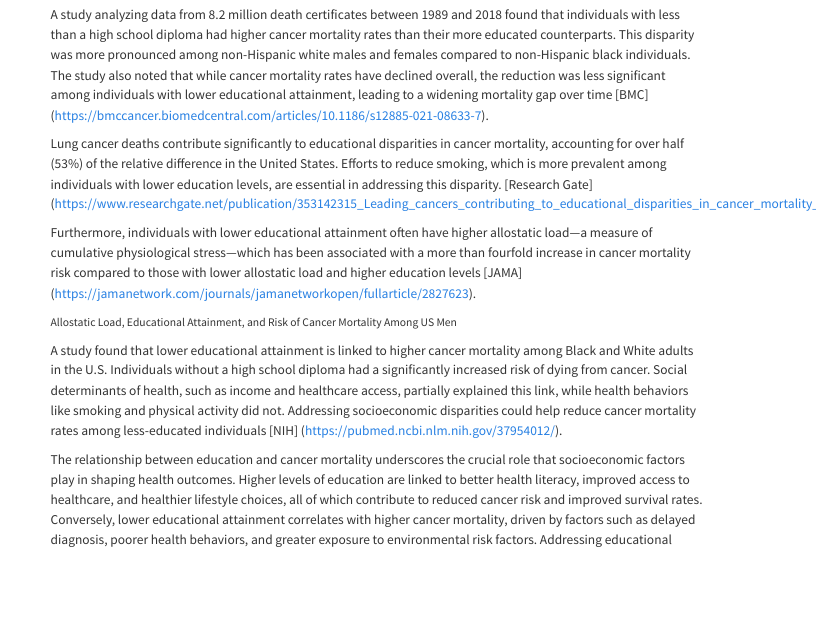
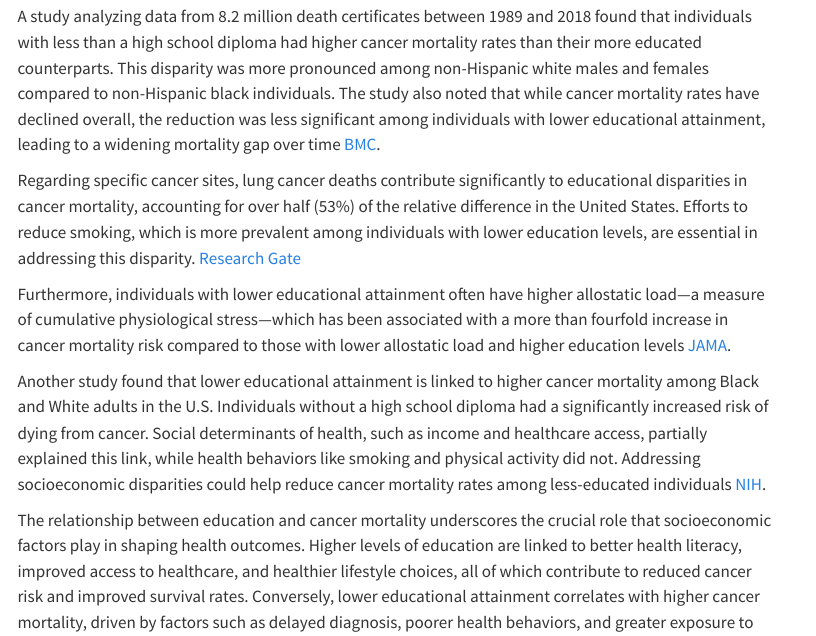
Before and after one commit to Data-Sci-245-Sp25/education-mortality, a Quarto document (background.qmd): the page in a window 1100 px wide, from 1210 px down before the commit and from 1560 px down after it, so that both start at the same text. Rendered offline with R 4.5, knitr and Pandoc in place of Quarto, with nearby package versions; menus at the side of the page are left out.

Commit message:
updated background with links

```diff
--- a/background.qmd
+++ b/background.qmd
@@ -72,27 +72,23 @@ diploma had higher cancer mortality rates than their more educated
 counterparts. This disparity was more pronounced among non-Hispanic
 white males and females compared to non-Hispanic black individuals. The study also noted that while cancer mortality rates have declined
 overall, the reduction was less significant among individuals with lower educational attainment, leading to a widening mortality gap over
-time [BMC] (https://bmccancer.biomedcentral.com/articles/10.1186/s12885-021-08633-7).</p>
+time [BMC](https://bmccancer.biomedcentral.com/articles/10.1186/s12885-021-08633-7).</p>
 
-<p>Lung cancer deaths contribute significantly to educational
+<p>Regarding specific cancer sites, lung cancer deaths contribute significantly to educational
 disparities in cancer mortality, accounting for over half (53%) of the
 relative difference in the United States. Efforts to reduce smoking,
 which is more prevalent among individuals with lower education levels,
-are essential in addressing this disparity. [Research Gate] (https://www.researchgate.net/publication/353142315_Leading_cancers_contributing_to_educational_disparities_in_cancer_mortality_in_the_US_2017)</p>
+are essential in addressing this disparity. [Research Gate](https://www.researchgate.net/publication/353142315_Leading_cancers_contributing_to_educational_disparities_in_cancer_mortality_in_the_US_2017)</p>
 
 <p>Furthermore, individuals with lower educational attainment often have higher allostatic load—a measure of cumulative physiological
 stress—which has been associated with a more than fourfold increase in
 cancer mortality risk compared to those with lower allostatic load and
-higher education levels [JAMA] (https://jamanetwork.com/journals/jamanetworkopen/fullarticle/2827623).</p>
+higher education levels [JAMA](https://jamanetwork.com/journals/jamanetworkopen/fullarticle/2827623).</p>
 
-<p><small>Allostatic Load, Educational Attainment, and Risk of Cancer
-Mortality Among US Men</small></p>
-
-<p>A study found that lower educational attainment is linked to higher
-cancer mortality among Black and White adults in the U.S. Individuals
+<p>Another study found that lower educational attainment is linked to higher cancer mortality among Black and White adults in the U.S. Individuals
 without a high school diploma had a significantly increased risk of
 dying from cancer. Social determinants of health, such as income and
 healthcare access, partially explained this link, while health behaviors like smoking and physical activity did not. Addressing socioeconomic
-disparities could help reduce cancer mortality rates among less-educated individuals [NIH] (https://pubmed.ncbi.nlm.nih.gov/37954012/).</p>
+disparities could help reduce cancer mortality rates among less-educated individuals [NIH](https://pubmed.ncbi.nlm.nih.gov/37954012/).</p>
 
 <p>The relationship between education and cancer mortality underscores the crucial role that socioeconomic factors play in shaping health outcomes. Higher levels of education are linked to better health literacy, improved access to healthcare, and healthier lifestyle choices, all of which contribute to reduced cancer risk and improved survival rates. Conversely, lower educational attainment correlates with higher cancer mortality, driven by factors such as delayed diagnosis, poorer health behaviors, and greater exposure to environmental risk factors. Addressing educational inequalities, through targeted public health campaigns and improved access to cancer prevention and treatment, is essential in reducing the global cancer burden. By focusing on education and access, we can significantly reduce the disparities in cancer outcomes and work towards a more equitable and healthier society.</p>
```
Also changed, not shown: docs/search.json, 1 other file.
